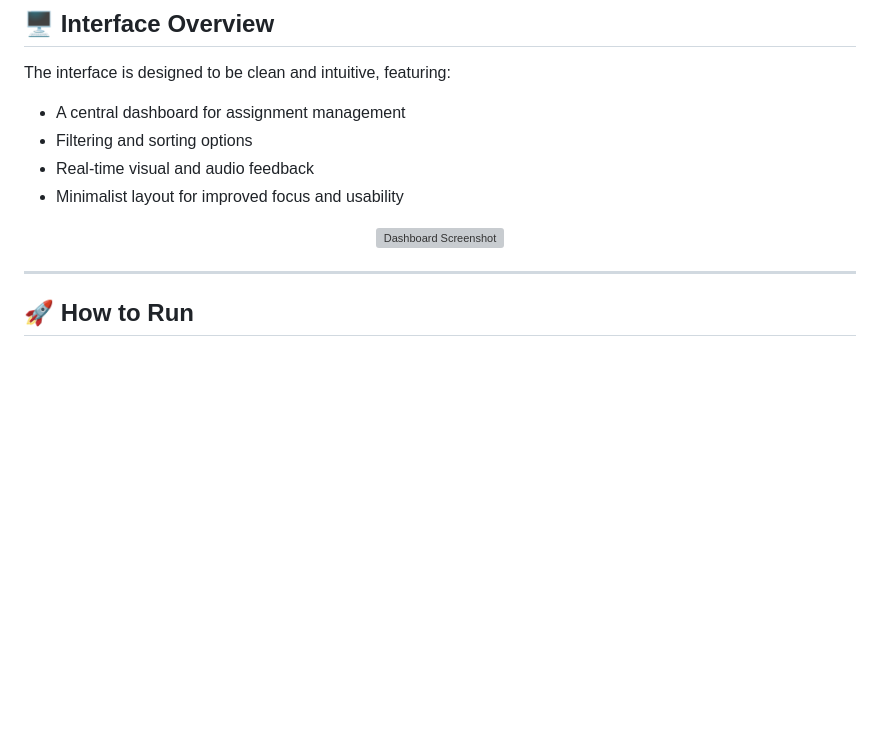
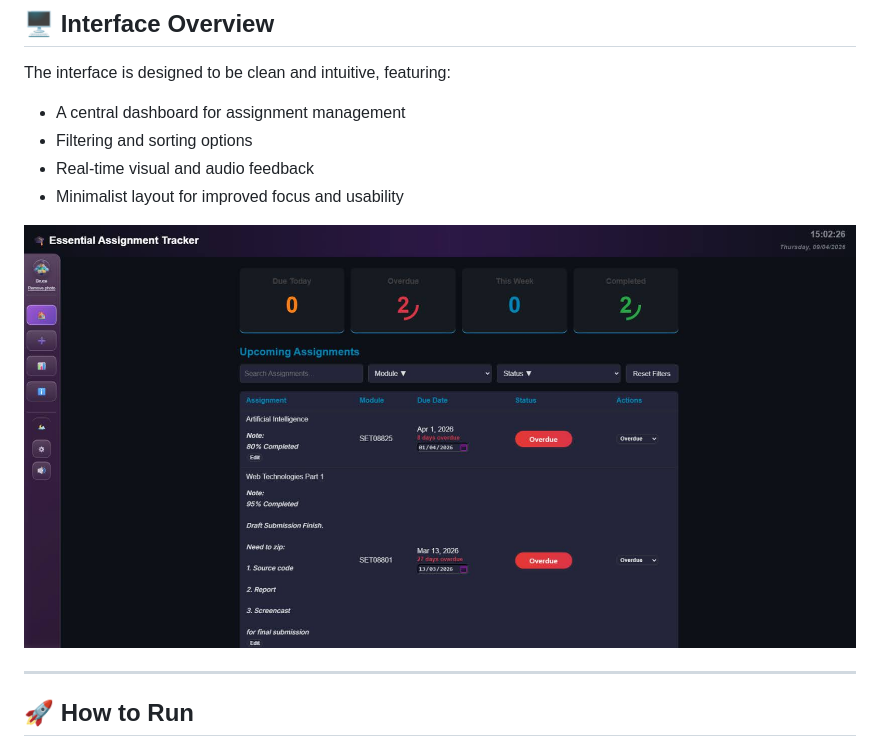
Before and after one commit to ElGold3n/Essential-Assignment-Tracker-V-2.0.0, a Markdown page: README.md, the part around the change. Rendered like a GitHub page; blank space fills up the shorter version; grey boxes are pictures that could not be loaded.

Commit message:
Update image format in README.md

```diff
--- a/README.md
+++ b/README.md
@@ -61,7 +61,7 @@ The interface is designed to be clean and intuitive, featuring:
 - Minimalist layout for improved focus and usability
 
 <p align="center">
-  <img src="Dashboard_Readme.png" alt="Dashboard Screenshot" width="900"/>
+  <img src="Dashboard_Readme.jpg" alt="Dashboard Screenshot" width="900"/>
 </p>
 
 ---
```
